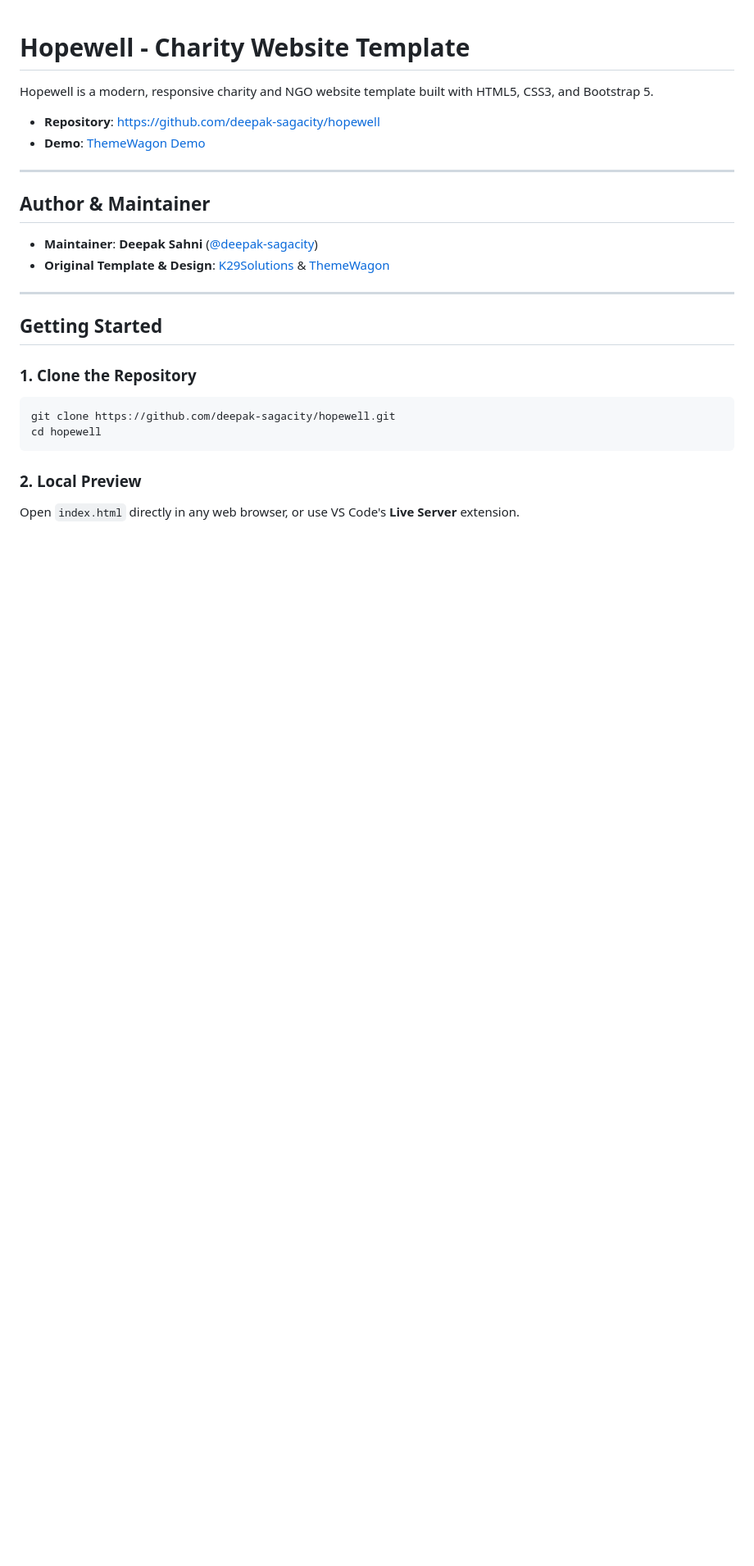
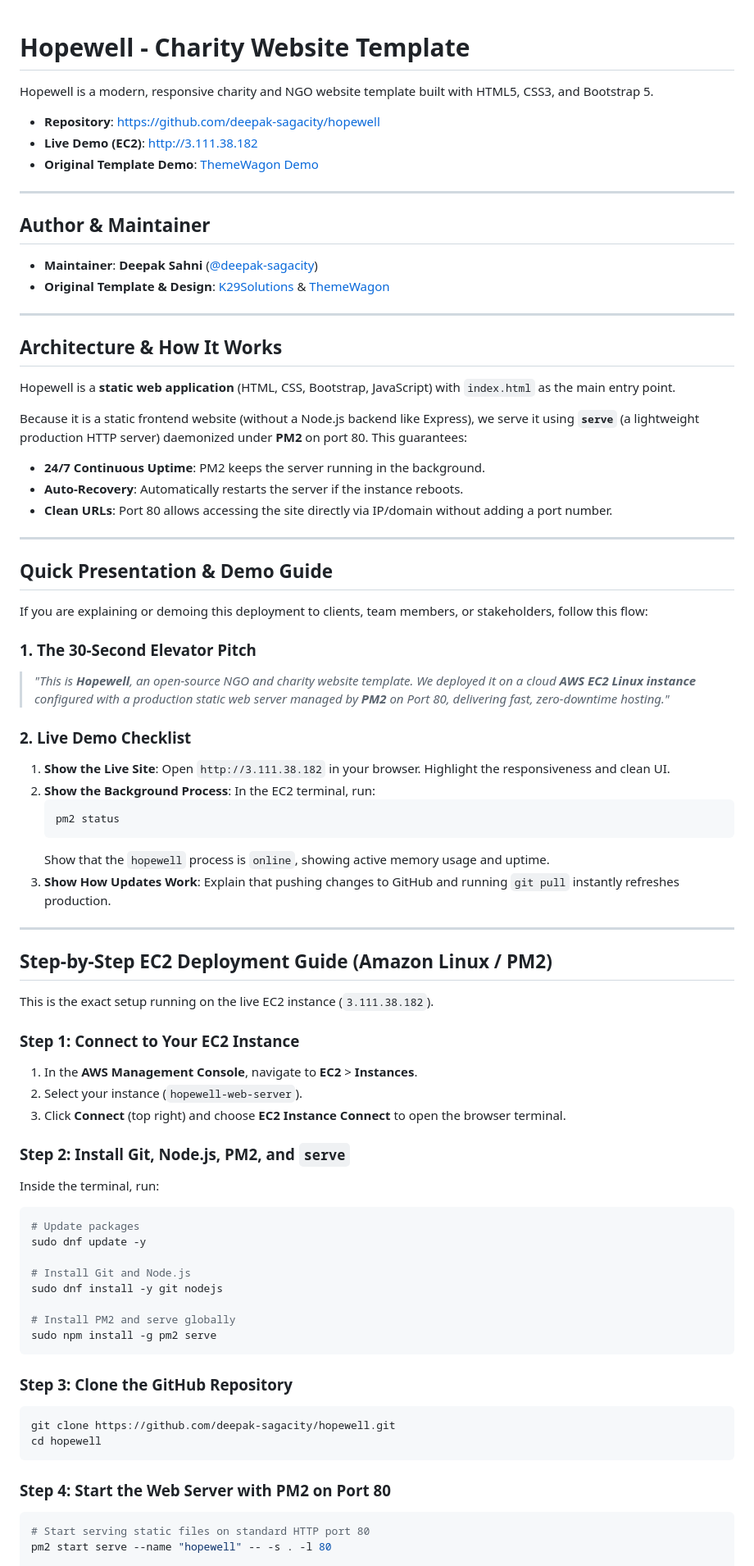
Before and after one commit to deepak-sagacity/hopewell, a Markdown page: README.md, the part around one of its changes. Shown at 82% size. Drawn GitHub-style; blank space fills up the shorter version.

````diff
--- a/README.md
+++ b/README.md
@@ -3,7 +3,8 @@
 Hopewell is a modern, responsive charity and NGO website template built with HTML5, CSS3, and Bootstrap 5.
 
 - **Repository**: [https://github.com/deepak-sagacity/hopewell](https://github.com/deepak-sagacity/hopewell)
-- **Demo**: [ThemeWagon Demo](https://themewagon.github.io/hopewell/)
+- **Live Demo (EC2)**: [http://3.111.38.182](http://3.111.38.182)
+- **Original Template Demo**: [ThemeWagon Demo](https://themewagon.github.io/hopewell/)
 
 ---
 
@@ -14,14 +15,66 @@ Hopewell is a modern, responsive charity and NGO website template built with HTM
 
 ---
 
-## Getting Started
+## Architecture & How It Works
 
-### 1. Clone the Repository
+Hopewell is a **static web application** (HTML, CSS, Bootstrap, JavaScript) with `index.html` as the main entry point.
+
+Because it is a static frontend website (without a Node.js backend like Express), we serve it using **`serve`** (a lightweight production HTTP server) daemonized under **PM2** on port 80. This guarantees:
+- **24/7 Continuous Uptime**: PM2 keeps the server running in the background.
+- **Auto-Recovery**: Automatically restarts the server if the instance reboots.
+- **Clean URLs**: Port 80 allows accessing the site directly via IP/domain without adding a port number.
+
+---
+
+## Quick Presentation & Demo Guide
+
+If you are explaining or demoing this deployment to clients, team members, or stakeholders, follow this flow:
+
+### 1. The 30-Second Elevator Pitch
+> *"This is **Hopewell**, an open-source NGO and charity website template. We deployed it on a cloud **AWS EC2 Linux instance** configured with a production static web server managed by **PM2** on Port 80, delivering fast, zero-downtime hosting."*
+
+### 2. Live Demo Checklist
+1. **Show the Live Site**: Open `http://3.111.38.182` in your browser. Highlight the responsiveness and clean UI.
+2. **Show the Background Process**: In the EC2 terminal, run:
+   ```bash
+   pm2 status
+   ```
+   Show that the `hopewell` process is `online`, showing active memory usage and uptime.
+3. **Show How Updates Work**: Explain that pushing changes to GitHub and running `git pull` instantly refreshes production.
+
+---
+
+## Step-by-Step EC2 Deployment Guide (Amazon Linux / PM2)
+
+This is the exact setup running on the live EC2 instance (`3.111.38.182`).
+
+### Step 1: Connect to Your EC2 Instance
+1. In the **AWS Management Console**, navigate to **EC2** > **Instances**.
+2. Select your instance (`hopewell-web-server`).
+3. Click **Connect** (top right) and choose **EC2 Instance Connect** to open the browser terminal.
+
+### Step 2: Install Git, Node.js, PM2, and `serve`
+Inside the terminal, run:
+
+```bash
+# Update packages
+sudo dnf update -y
+
+# Install Git and Node.js
+sudo dnf install -y git nodejs
+
+# Install PM2 and serve globally
+sudo npm install -g pm2 serve
+```
+
+### Step 3: Clone the GitHub Repository
 ```bash
 git clone https://github.com/deepak-sagacity/hopewell.git
 cd hopewell
 ```
 
-### 2. Local Preview
-Open `index.html` directly in any web browser, or use VS Code's **Live Server** extension.
+### Step 4: Start the Web Server with PM2 on Port 80
+```bash
+# Start serving static files on standard HTTP port 80
+pm2 start serve --name "hopewell" -- -s . -l 80
 
````
Also changed, not shown: other parts of README.md (+61 -132 lines).
